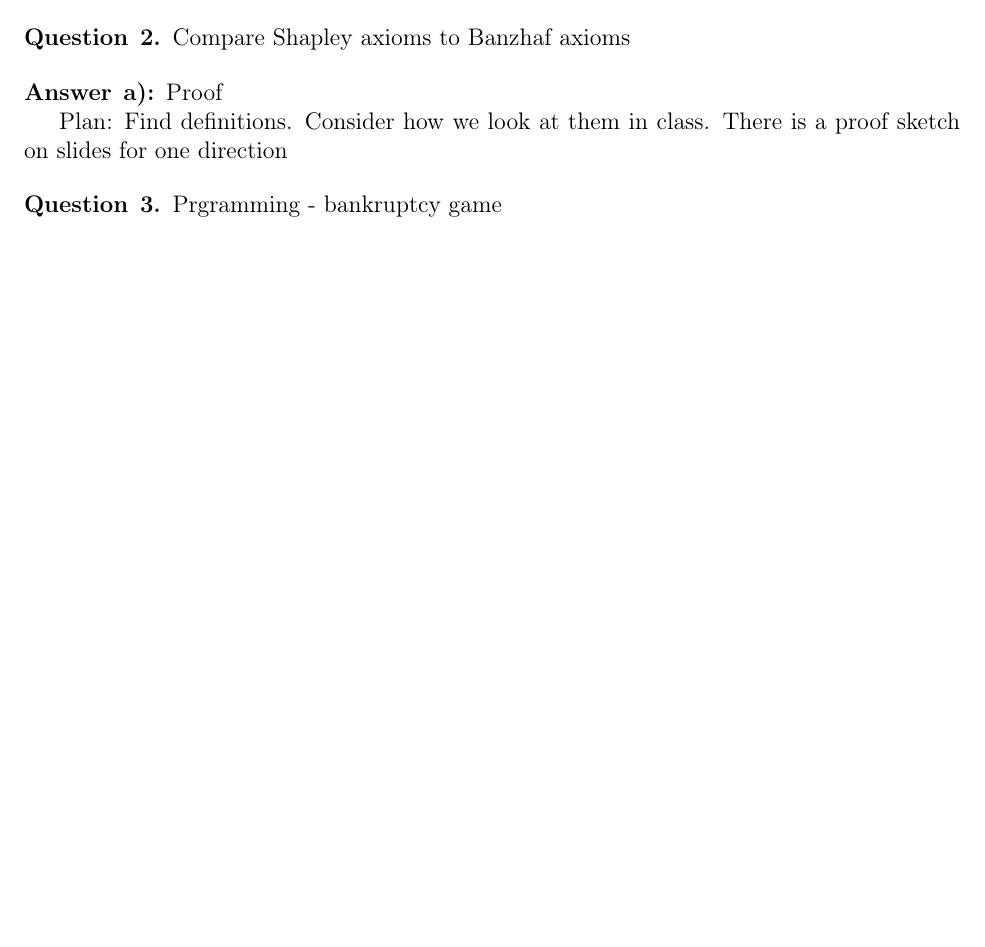
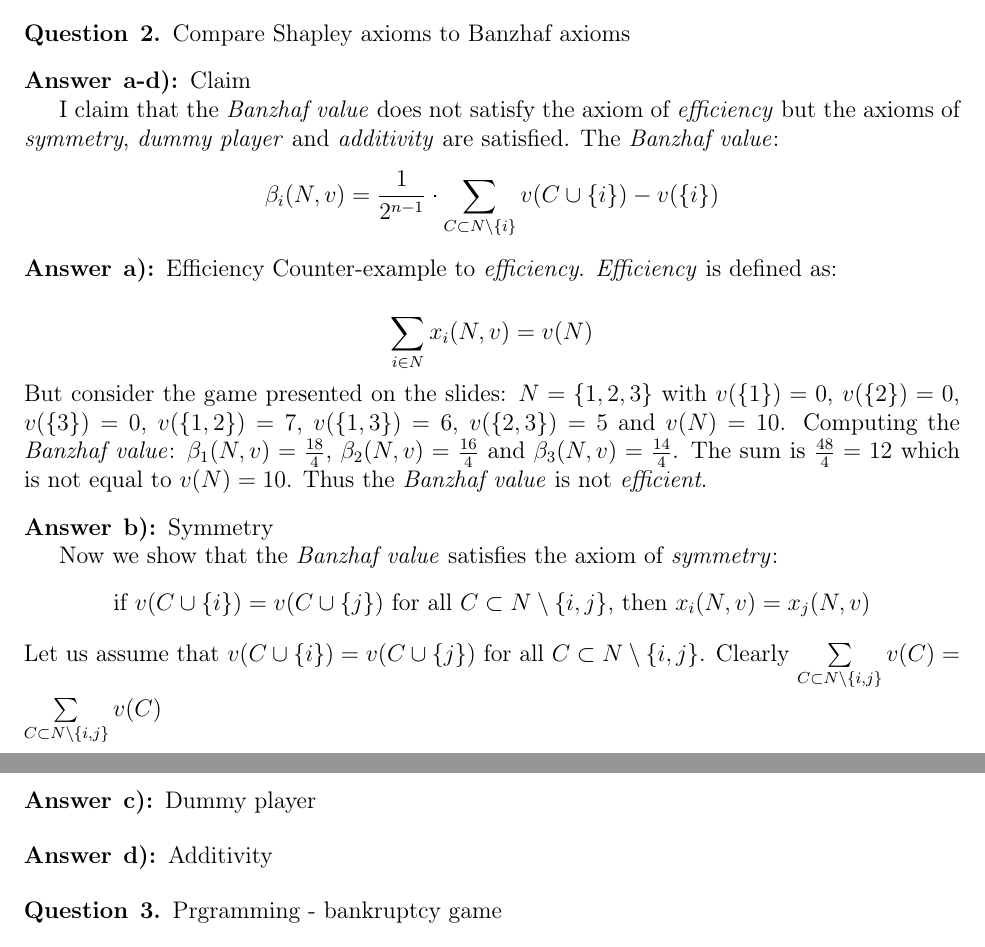
Before and after one commit to HaukurPall/game_theory, a LaTeX problem sheet (hw6/homework.tex): part of the page before the commit and two parts of pages 1 and 2 of 2 after it, the two joined at a grey line, cut so that both start at the same text, the shorter picture padded with empty space. Compiled offline with pdfLaTeX.

Commit message:
q2 somewhat done

```diff
--- a/hw6/homework.tex
+++ b/hw6/homework.tex
@@ -108,12 +114,32 @@ Write down the conclusion of the proof to begin with
 \begin{question}{2}
 Compare Shapley axioms to Banzhaf axioms
 \end{question}
-\begin{answer}{a)}{Proof}
+\begin{answer}{a-d)}{Claim}
 
-Plan: Find definitions.
-Consider how we look at them in class. There is a proof sketch on slides for one direction
+I claim that the \textit{Banzhaf value} does not satisfy the axiom of \textit{efficiency} but the axioms of \textit{symmetry}, \textit{dummy player} and \textit{additivity} are satisfied. The \textit{Banzhaf value}:
+$$\beta_i(N,v)=\frac{1}{2^{n-1}}\cdot \sum{C \subset N \setminus \{i\}}{}{v(C \cup \{i\}) - v(\{i\})}$$
 \end{answer}
 
+\begin{answer}{a)}{Efficiency}
+Counter-example to \textit{efficiency}. \textit{Efficiency} is defined as: \\
+$$\sum{i \in N}{}{x_i(N,v)=v(N)}$$
+But consider the game presented on the slides: $N=\{1,2,3\}$ with $v(\{1\})=0$, $v(\{2\})=0$, $v(\{3\})=0$, $v(\{1,2\})=7$, $v(\{1,3\})=6$, $v(\{2,3\})=5$ and $v(N)=10$. Computing the \textit{Banzhaf value}: $\beta_1(N,v)=\frac{18}{4}$, $\beta_2(N,v)=\frac{16}{4}$ and $\beta_3(N,v)=\frac{14}{4}$. The sum is $\frac{48}{4}=12$ which is not equal to $v(N)=10$. Thus the \textit{Banzhaf value} is not \textit{efficient}.
+
+\end{answer}
+\begin{answer}{b)}{Symmetry}
+
+Now we show that the \textit{Banzhaf value} satisfies the axiom of \textit{symmetry}:
+$$\text{if }v(C \cup \{i\}) = v(C \cup \{j\}) \text{ for all } C \subset N \setminus \{i,j\} \text{, then } x_i(N,v)=x_j(N,v)$$
+Let us assume that $v(C \cup \{i\}) = v(C \cup \{j\})$ for all $C \subset N \setminus \{i,j\}$. Clearly $\sum{C \subset N \setminus \{i,j\}}{}{v(C)}=\sum{C \subset N \setminus \{i,j\}}{}{v(C)}$
+\end{answer}
+\begin{answer}{c)}{Dummy player}
+
+
+\end{answer}
+\begin{answer}{d)}{Additivity}
+
+
+\end{answer}
 \begin{question}{3}
 Prgramming - bankruptcy game
 \end{question}
```
Also changed, not shown: hw6/homework.tex (8 more changed lines).
